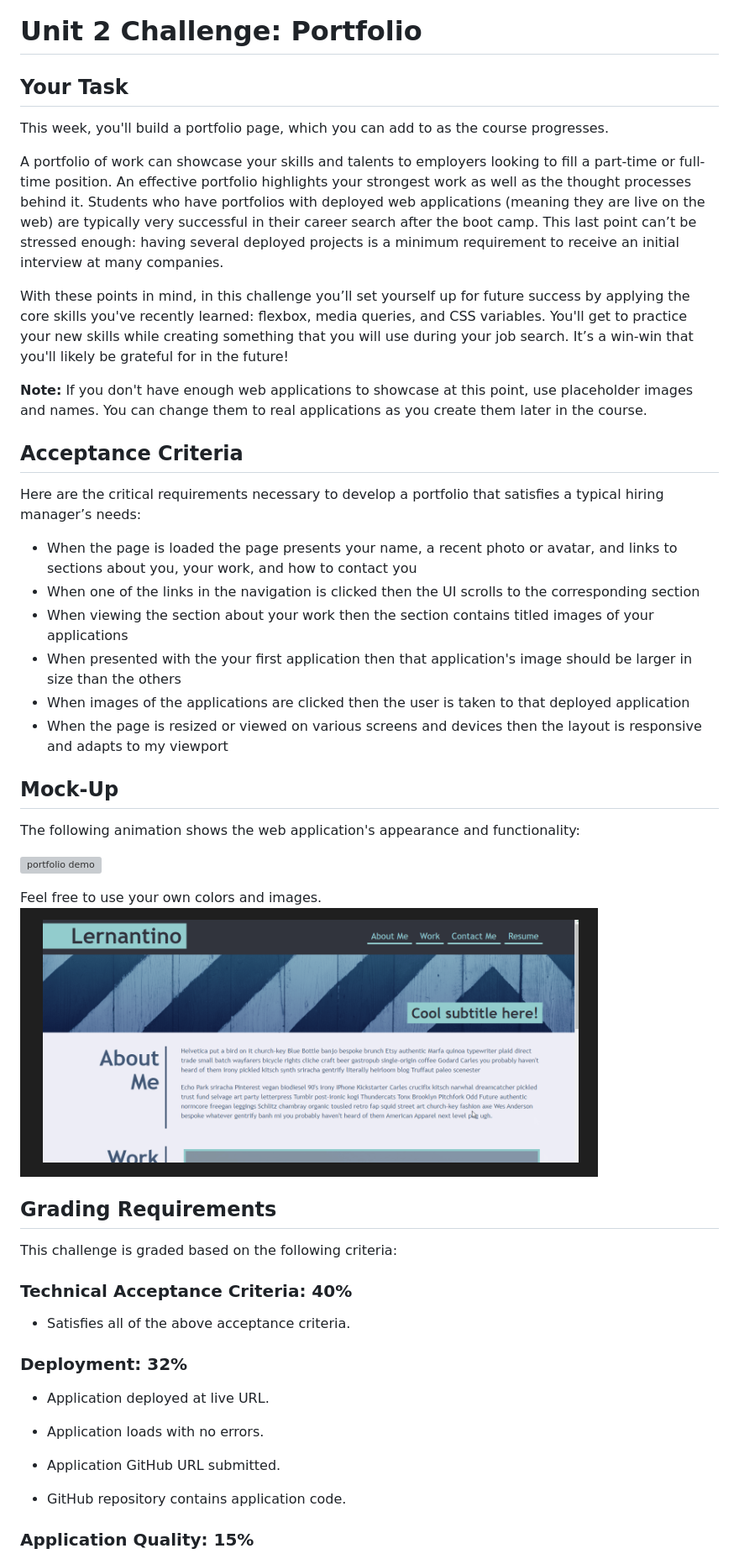
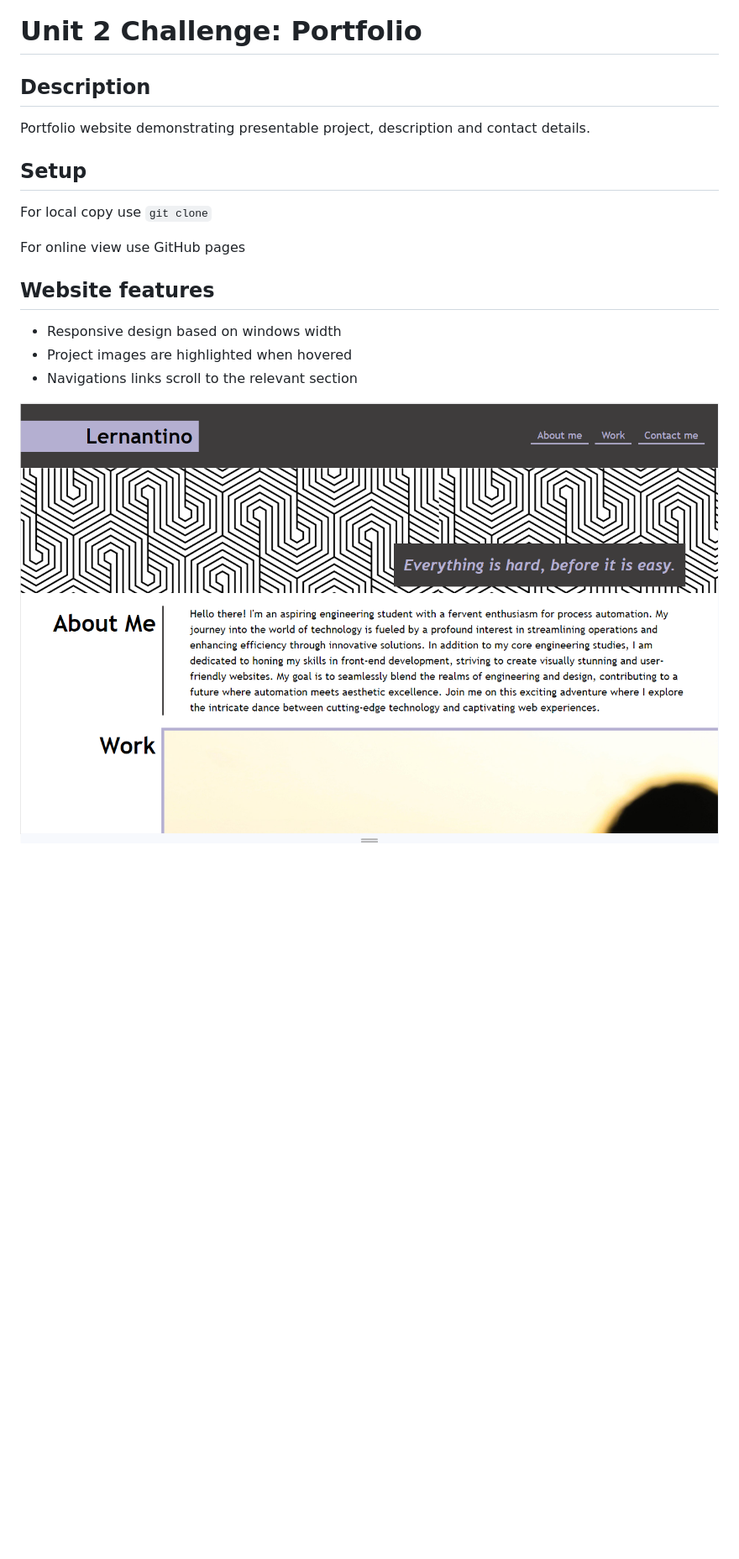
Before and after one commit to Raam337/Week-2-Challenge, a Markdown page: README.md, the part around the change printed below. Shown: that part at 84% size. Rendered like a GitHub page; pictures changed too: image-1.png (added); blank space fills up the shorter version; grey boxes are pictures that could not be loaded.

````diff
--- a/README.md
+++ b/README.md
@@ -1,51 +1,20 @@
 # Unit 2 Challenge: Portfolio
 
-## Your Task
+## Description
 
-This week, you'll build a portfolio page, which you can add to as the course progresses.
+Portfolio website demonstrating presentable project, description and contact details.
 
-A portfolio of work can showcase your skills and talents to employers looking to fill a part-time or full-time position. An effective portfolio highlights your strongest work as well as the thought processes behind it. Students who have portfolios with deployed web applications (meaning they are live on the web) are typically very successful in their career search after the boot camp. This last point can’t be stressed enough: having several deployed projects is a minimum requirement to receive an initial interview at many companies.
+## Setup
 
-With these points in mind, in this challenge you’ll set yourself up for future success by applying the core skills you've recently learned: flexbox, media queries, and CSS variables. You'll get to practice your new skills while creating something that you will use during your job search. It’s a win-win that you'll likely be grateful for in the future!
+For local copy use ```git clone```
 
-**Note:** If you don't have enough web applications to showcase at this point, use placeholder images and names. You can change them to real applications as you create them later in the course.
+For online view use GitHub pages
 
-## Acceptance Criteria
+## Website features
 
-Here are the critical requirements necessary to develop a portfolio that satisfies a typical hiring manager’s needs:
++ Responsive design based on windows width
++ Project images are highlighted when hovered
++ Navigations links scroll to the relevant section
 
-* When the page is loaded the page presents your name, a recent photo or avatar, and links to sections about you, your work, and how to contact you
-* When one of the links in the navigation is clicked then the UI scrolls to the corresponding section
-* When viewing the section about your work then the section contains titled images of your applications
-* When presented with the your first application then that application's image should be larger in size than the others
-* When images of the applications are clicked then the user is taken to that deployed application
-* When the page is resized or viewed on various screens and devices then the layout is responsive and adapts to my viewport
+![Alt text](image-1.png)
 
-## Mock-Up
-
-The following animation shows the web application's appearance and functionality:
-
-![portfolio demo](./images/01-css-challenge-demo.gif)
-
-Feel free to use your own colors and images.
-![Alt text](image.png)
-## Grading Requirements
-
-This challenge is graded based on the following criteria:
-
-### Technical Acceptance Criteria: 40%
-
-* Satisfies all of the above acceptance criteria.
-
-### Deployment: 32%
-
-* Application deployed at live URL.
-
-* Application loads with no errors.
-
-* Application GitHub URL submitted.
-
-* GitHub repository contains application code.
-
-### Application Quality: 15%
-
````
Also changed, not shown: other parts of README.md (+1 -24 lines), image-2.png (added).
